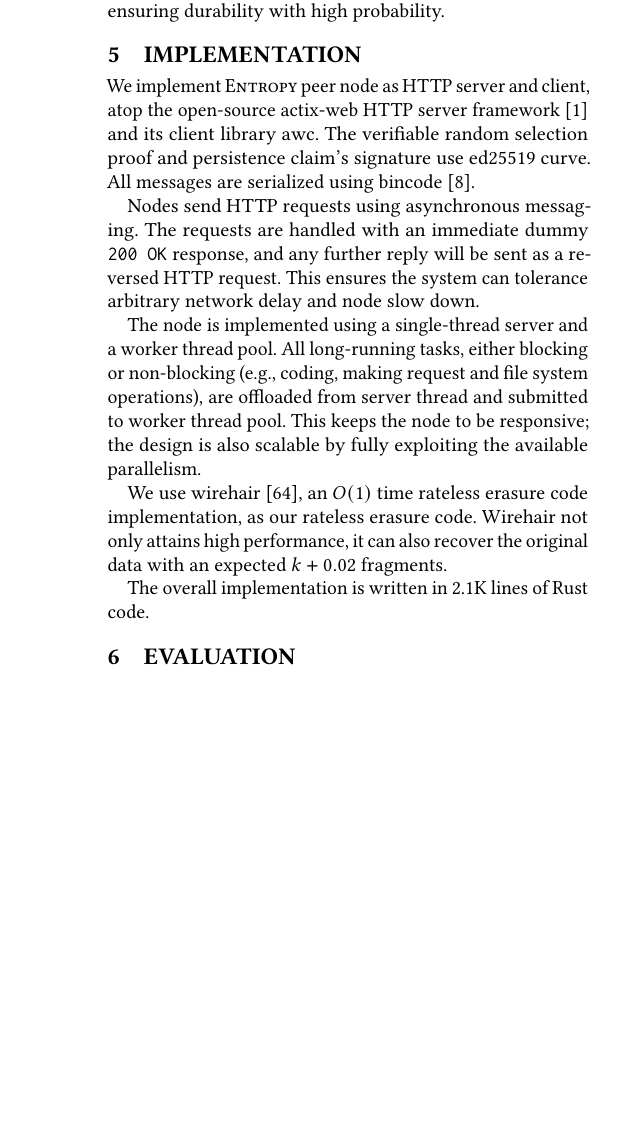
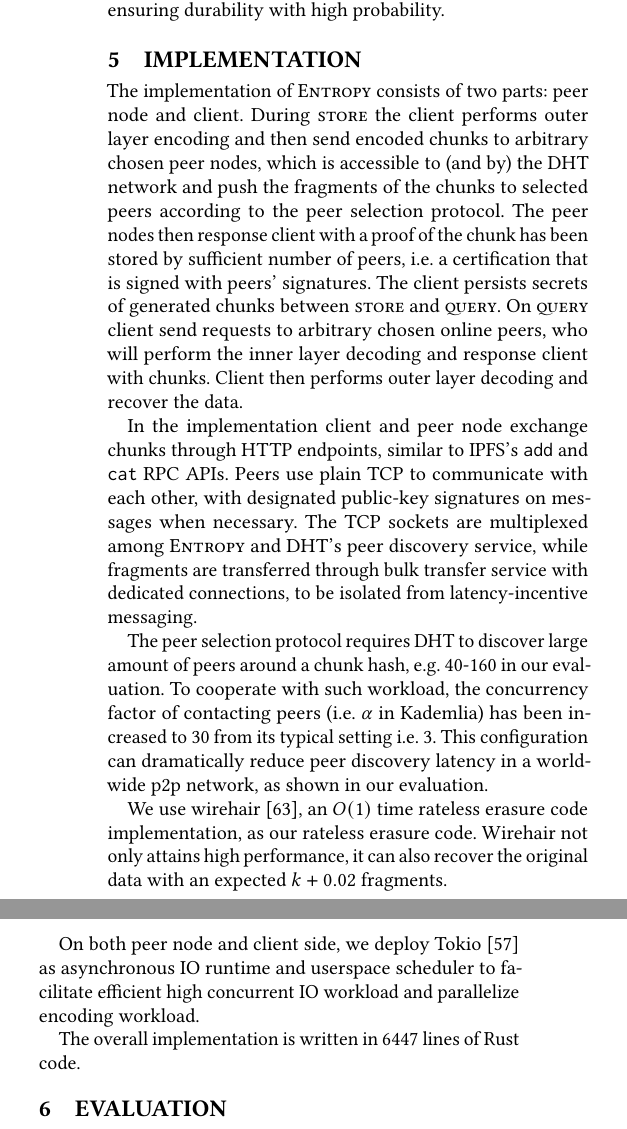
Before and after one commit to sgdxbc/dddht-paper, a LaTeX document (paper.tex, which reads sections/impl.tex): part of one column of page 10 of 15 before the commit and two parts of the columns of page 10 of 15 after it, the two joined at a grey line, cut so that both start at the same text, the shorter picture padded with empty space. Compiled offline with pdfLaTeX; a LaTeX package or settings file that is missing is left out.

Commit message:
impl: Rewrite

```diff
--- a/sections/impl.tex
+++ b/sections/impl.tex
@@ -13,25 +13,42 @@
 % To conform with libp2p, a dummy response is sent.
 % All messages are serialized using Protocol Buffers~\cite{protobuf}.
 
-We implement \sys peer node as HTTP server and client,
-atop the open-source actix-web HTTP server framework~\cite{actix-web} and its client library awc.
-The verifiable random selection proof and persistence claim's signature use ed25519 curve.
-All messages are serialized using bincode~\cite{bincode}.
+% We implement \sys peer node as HTTP server and client,
+% atop the open-source actix-web HTTP server framework~\cite{actix-web} and its client library awc.
+% The verifiable random selection proof and persistence claim's signature use ed25519 curve.
+% All messages are serialized using bincode~\cite{bincode}.
 
-Nodes send HTTP requests using asynchronous messaging.
-The requests are handled with an immediate dummy \texttt{200 OK} response,
-and any further reply will be sent as a reversed HTTP request.
-This ensures the system can tolerance arbitrary network delay and node slow down.
+% Nodes send HTTP requests using asynchronous messaging.
+% The requests are handled with an immediate dummy \texttt{200 OK} response,
+% and any further reply will be sent as a reversed HTTP request.
+% This ensures the system can tolerance arbitrary network delay and node slow down.
 
-The node is implemented using a single-thread server and a worker thread pool.
-All long-running tasks, either blocking or non-blocking (e.g., coding, making request and file system operations),
-are offloaded from server thread and submitted to worker thread pool.
-This keeps the node to be responsive; the design is also scalable by fully exploiting the  available parallelism.
+% The node is implemented using a single-thread server and a worker thread pool.
+% All long-running tasks, either blocking or non-blocking (e.g., coding, making request and file system operations),
+% are offloaded from server thread and submitted to worker thread pool.
+% This keeps the node to be responsive; the design is also scalable by fully exploiting the  available parallelism.
+
+The implementation of \sys consists of two parts: peer node and client.
+During \store the client performs outer layer encoding and then send encoded chunks to arbitrary chosen peer nodes, which is accessible to (and by) the DHT network and push the fragments of the chunks to selected peers according to the peer selection protocol.
+The peer nodes then response client with a proof of the chunk has been stored by sufficient number of peers, i.e. a certification that is signed with peers' signatures.
+The client persists secrets of generated chunks between \store and \query.
+On \query client send requests to arbitrary chosen online peers, who will perform the inner layer decoding and response client with chunks.
+Client then performs outer layer decoding and recover the data.
+
+In the implementation client and peer node exchange chunks through HTTP endpoints, similar to IPFS's \texttt{add} and \texttt{cat} RPC APIs.
+Peers use plain TCP to communicate with each other, with designated public-key signatures on messages when necessary.
+The TCP sockets are multiplexed among \sys and DHT's peer discovery service, while fragments are transferred through bulk transfer service with dedicated connections, to be isolated from latency-incentive messaging.
+
+The peer selection protocol requires DHT to discover large amount of peers around a chunk hash, e.g. 40-160 in our evaluation.
+To cooperate with such workload, the concurrency factor of contacting peers (i.e. $\alpha$ in Kademlia) has been increased to 30 from its typical setting i.e. 3.
+This configuration can dramatically reduce peer discovery latency in a worldwide p2p network, as shown in our evaluation.
 
 We use wirehair \cite{wirehair}, an $O(1)$ time rateless erasure code implementation, as our rateless erasure code.
 Wirehair not only attains high performance, it can also recover the original data with an expected $k + 0.02$ fragments.
 
-The overall implementation is written in 2.1K lines of Rust code.
+On both peer node and client side, we deploy Tokio~\cite{tokio} as asynchronous IO runtime and userspace scheduler to facilitate efficient high concurrent IO workload and parallelize encoding workload.
+
+The overall implementation is written in 6447 lines of Rust code.
 
 % Our implementation attempts more than $R$ encoding indices for each \texttt{PUT} operation, in anticipation of unsuccessful peer selection for some indices.
 % This approach brings additional latency benefit.
```
Also changed, not shown: paper.bib (+6 -0 lines).
